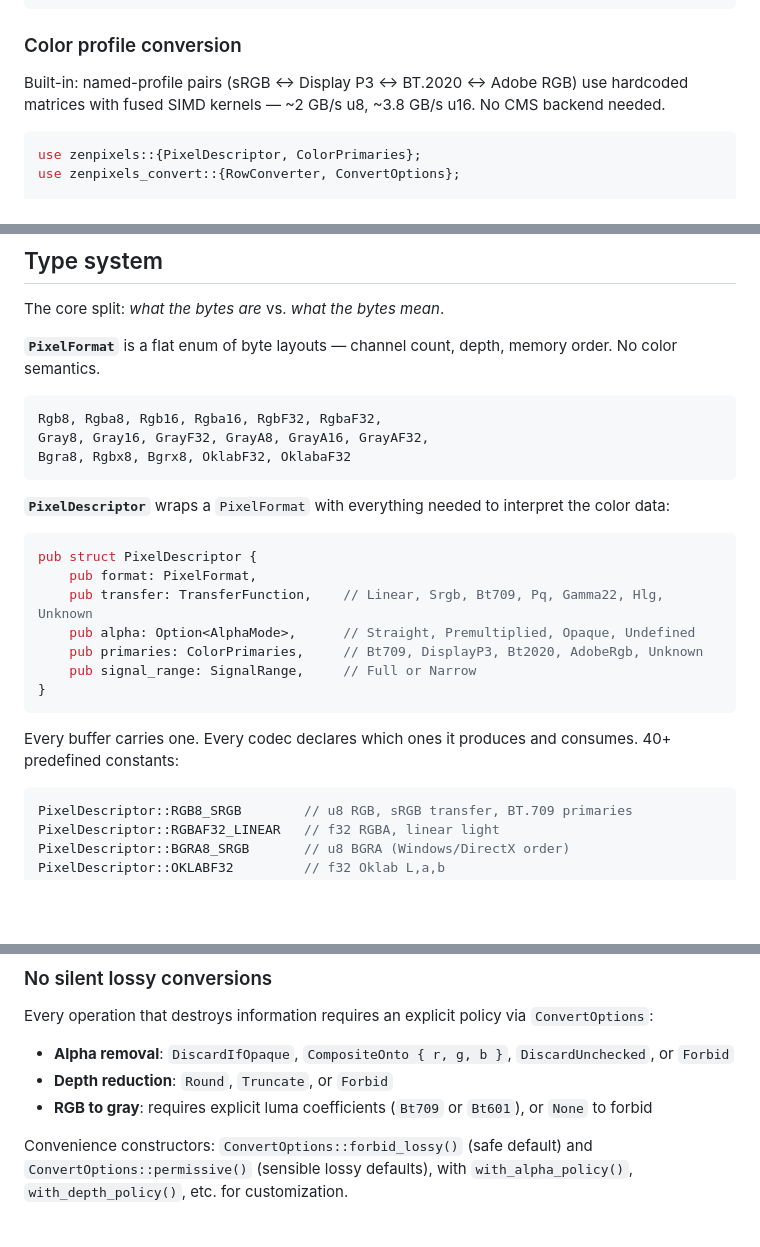
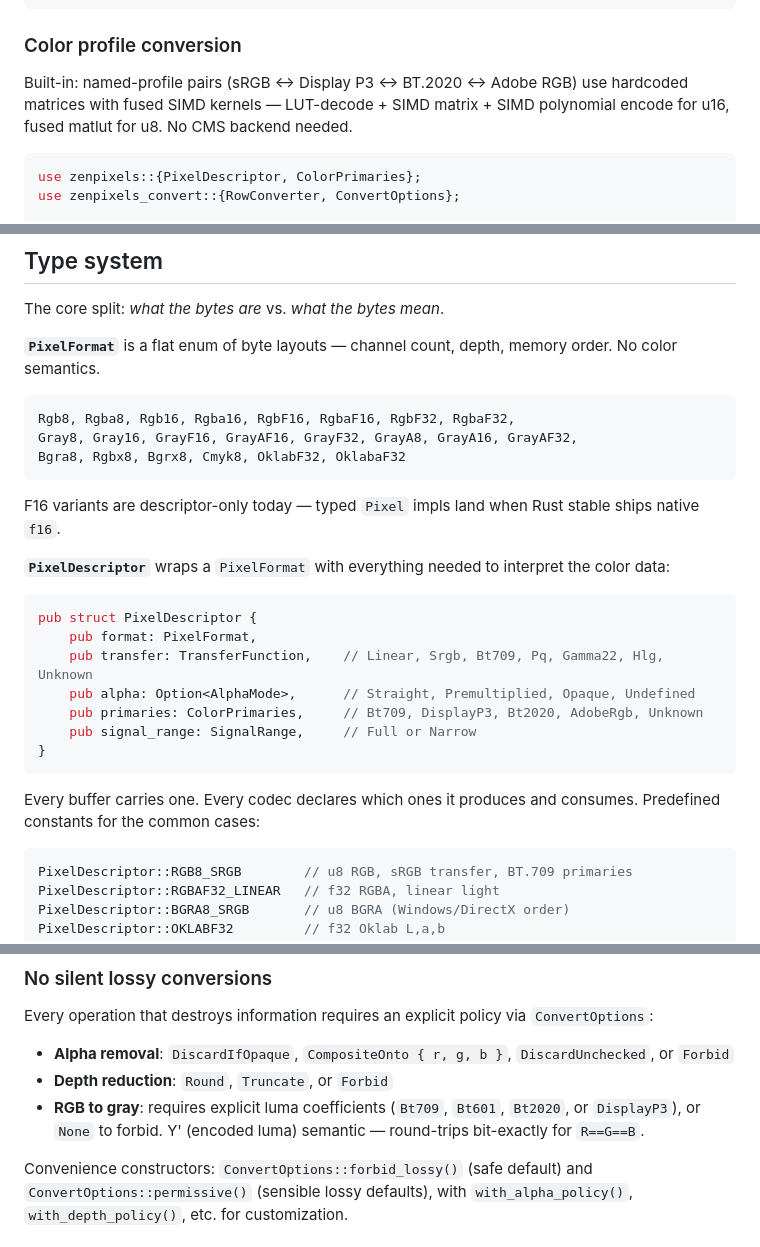
Before and after one commit to imazen/zenpixels, a Markdown page: README.md, 3 parts joined by grey strips. GitHub-like rendering; blank space fills up the shorter version.

Commit message:
docs: README pass for 0.2.11
- PixelFormat list updated: add F16 variants (RgbF16, RgbaF16, GrayF16,
  GrayAF16) plus Cmyk8 (which shipped in 0.2.10). Note that F16 is
  descriptor-only until Rust stable f16 lands.
- Drop "40+ predefined constants" claim — 39 now after YAGNI demote
  of unused F16_LINEAR presets; reword to avoid number that bitrots.
- Color-profile-conversion blurb: drop stale GB/s numbers (the +17%
  win from this release would have invalidated them anyway), describe
  the architecture instead — LUT-decode + SIMD matrix + SIMD polynomial
  encode for u16, fused matlut for u8.
- RGB-to-gray policy line: list all four LumaCoefficients variants
  (Bt709, Bt601, Bt2020, DisplayP3) — was "Bt709 or Bt601" only.
  Note Y' (encoded luma) semantic and bit-exact gray round-trip.
- ICC identify_common counts: 163 RGB → 183, 18 grayscale → 21.
  Tables grew since the original blurb was written.

No public-API claims — README does not advertise the tracer or any
__-prefixed internal modules.

````diff
--- a/README.md
+++ b/README.md
@@ -37,8 +37,8 @@ for y in 0..height {
 ### Color profile conversion
 
 Built-in: named-profile pairs (sRGB ↔ Display P3 ↔ BT.2020 ↔ Adobe RGB) use
-hardcoded matrices with fused SIMD kernels — ~2 GB/s u8, ~3.8 GB/s u16.
-No CMS backend needed.
+hardcoded matrices with fused SIMD kernels — LUT-decode + SIMD matrix +
+SIMD polynomial encode for u16, fused matlut for u8. No CMS backend needed.
 
 ```rust
 use zenpixels::{PixelDescriptor, ColorPrimaries};
@@ -80,10 +80,13 @@ The core split: *what the bytes are* vs. *what the bytes mean*.
 **`PixelFormat`** is a flat enum of byte layouts — channel count, depth, memory order. No color semantics.
 
 ```
-Rgb8, Rgba8, Rgb16, Rgba16, RgbF32, RgbaF32,
-Gray8, Gray16, GrayF32, GrayA8, GrayA16, GrayAF32,
-Bgra8, Rgbx8, Bgrx8, OklabF32, OklabaF32
+Rgb8, Rgba8, Rgb16, Rgba16, RgbF16, RgbaF16, RgbF32, RgbaF32,
+Gray8, Gray16, GrayF16, GrayAF16, GrayF32, GrayA8, GrayA16, GrayAF32,
+Bgra8, Rgbx8, Bgrx8, Cmyk8, OklabF32, OklabaF32
 ```
+
+F16 variants are descriptor-only today — typed `Pixel` impls land when Rust
+stable ships native `f16`.
 
 **`PixelDescriptor`** wraps a `PixelFormat` with everything needed to interpret the color data:
 
@@ -97,7 +100,7 @@ pub struct PixelDescriptor {
 }
 ```
 
-Every buffer carries one. Every codec declares which ones it produces and consumes. 40+ predefined constants:
+Every buffer carries one. Every codec declares which ones it produces and consumes. Predefined constants for the common cases:
 
 ```rust
 PixelDescriptor::RGB8_SRGB        // u8 RGB, sRGB transfer, BT.709 primaries
@@ -197,7 +200,7 @@ Every operation that destroys information requires an explicit policy via `Conve
 
 - **Alpha removal**: `DiscardIfOpaque`, `CompositeOnto { r, g, b }`, `DiscardUnchecked`, or `Forbid`
 - **Depth reduction**: `Round`, `Truncate`, or `Forbid`
-- **RGB to gray**: requires explicit luma coefficients (`Bt709` or `Bt601`), or `None` to forbid
+- **RGB to gray**: requires explicit luma coefficients (`Bt709`, `Bt601`, `Bt2020`, or `DisplayP3`), or `None` to forbid. Y' (encoded luma) semantic — round-trips bit-exactly for `R==G==B`.
 
 Convenience constructors: `ConvertOptions::forbid_lossy()` (safe default) and `ConvertOptions::permissive()` (sensible lossy defaults), with `with_alpha_policy()`, `with_depth_policy()`, etc. for customization.
 
````
Also changed, not shown: other parts of README.md (+1 -1 lines).
